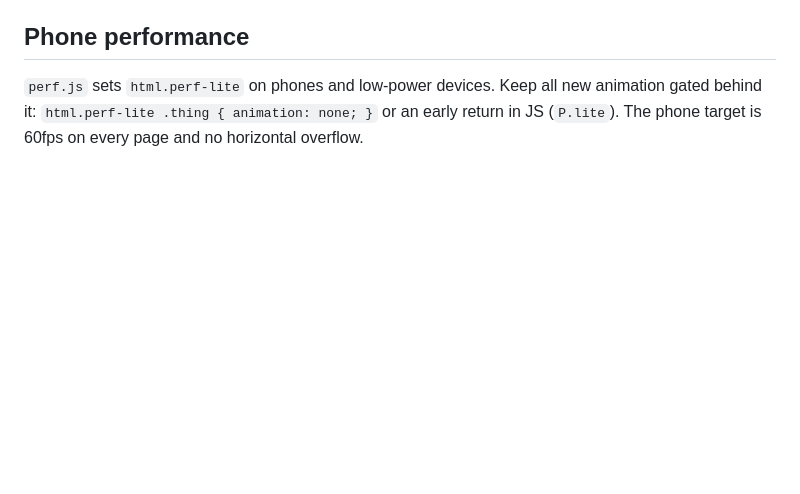
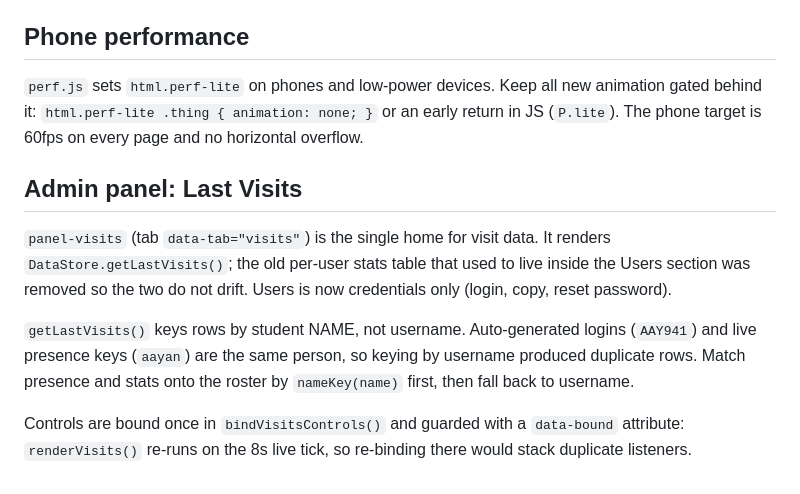
Before and after one commit to VINAY07070/Class-10-A, a Markdown page: AGENTS.md, the part around the change. GitHub-like rendering; blank space fills up the shorter version.

Commit message:
Document Last Visits section in AGENTS.md

```diff
--- a/AGENTS.md
+++ b/AGENTS.md
@@ -238,3 +238,19 @@ already taken by the base theme and `polish.css`. Use a real element (see
 new animation gated behind it: `html.perf-lite .thing { animation: none; }`
 or an early return in JS (`P.lite`). The phone target is 60fps on every page
 and no horizontal overflow.
+
+## Admin panel: Last Visits
+
+`panel-visits` (tab `data-tab="visits"`) is the single home for visit data.
+It renders `DataStore.getLastVisits()`; the old per-user stats table that used
+to live inside the Users section was removed so the two do not drift. Users is
+now credentials only (login, copy, reset password).
+
+`getLastVisits()` keys rows by student NAME, not username. Auto-generated
+logins (`AAY941`) and live presence keys (`aayan`) are the same person, so
+keying by username produced duplicate rows. Match presence and stats onto the
+roster by `nameKey(name)` first, then fall back to username.
+
+Controls are bound once in `bindVisitsControls()` and guarded with a
+`data-bound` attribute: `renderVisits()` re-runs on the 8s live tick, so
+re-binding there would stack duplicate listeners.
```
